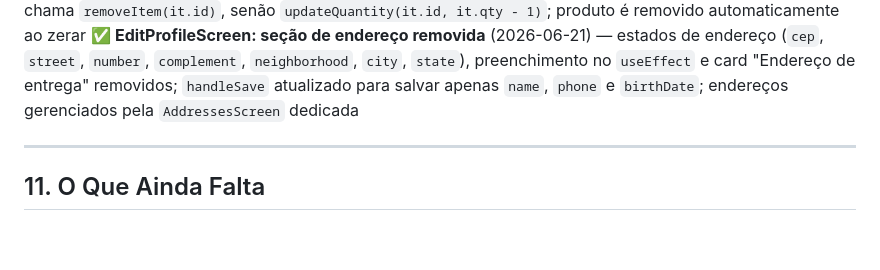
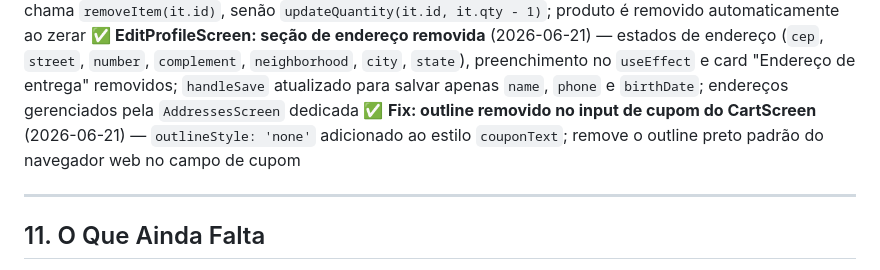
Before and after one commit to jehuneto17-cell/emporio-coisas-de-minas, a Markdown page: CLAUDE.md, the part around the change. GitHub-like rendering; blank space fills up the shorter version.

Commit message:
docs: atualizar CLAUDE.md com fix do outline do input de cupom no CartScreen
Co-Authored-By: Claude Sonnet 4.6 <noreply@anthropic.com>

```diff
--- a/CLAUDE.md
+++ b/CLAUDE.md
@@ -491,6 +491,7 @@ fmt(n) // → 'R$ ' + n.toFixed(2).replace('.', ',')
 ✅ **Fix: botão "+" nos cards da HomeScreen navega para ProductDetail** (2026-06-21) — `onPress` do botão "+" em `ProductCard` e `ProductGridCard` alterado de `onAddCart(product)` para `onPress(product)`, fazendo o "+" abrir a tela de detalhes do produto em vez de adicionar ao carrinho diretamente
 ✅ **Fix: botão "-" no CartScreen remove item quando quantidade chega a 1** (2026-06-21) — `onPress` do botão "-" em `CartScreen` alterado de `updateQuantity(it.id, Math.max(1, it.qty - 1))` (que travava em 1) para lógica condicional: se `it.qty <= 1` chama `removeItem(it.id)`, senão `updateQuantity(it.id, it.qty - 1)`; produto é removido automaticamente ao zerar
 ✅ **EditProfileScreen: seção de endereço removida** (2026-06-21) — estados de endereço (`cep`, `street`, `number`, `complement`, `neighborhood`, `city`, `state`), preenchimento no `useEffect` e card "Endereço de entrega" removidos; `handleSave` atualizado para salvar apenas `name`, `phone` e `birthDate`; endereços gerenciados pela `AddressesScreen` dedicada
+✅ **Fix: outline removido no input de cupom do CartScreen** (2026-06-21) — `outlineStyle: 'none'` adicionado ao estilo `couponText`; remove o outline preto padrão do navegador web no campo de cupom
 
 ---
 
```
